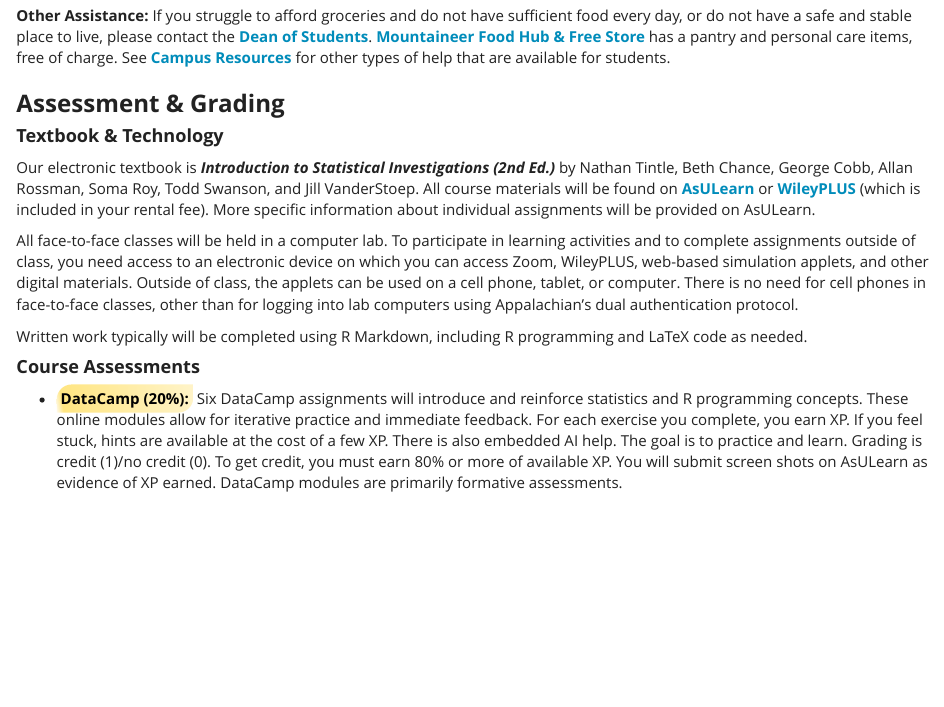
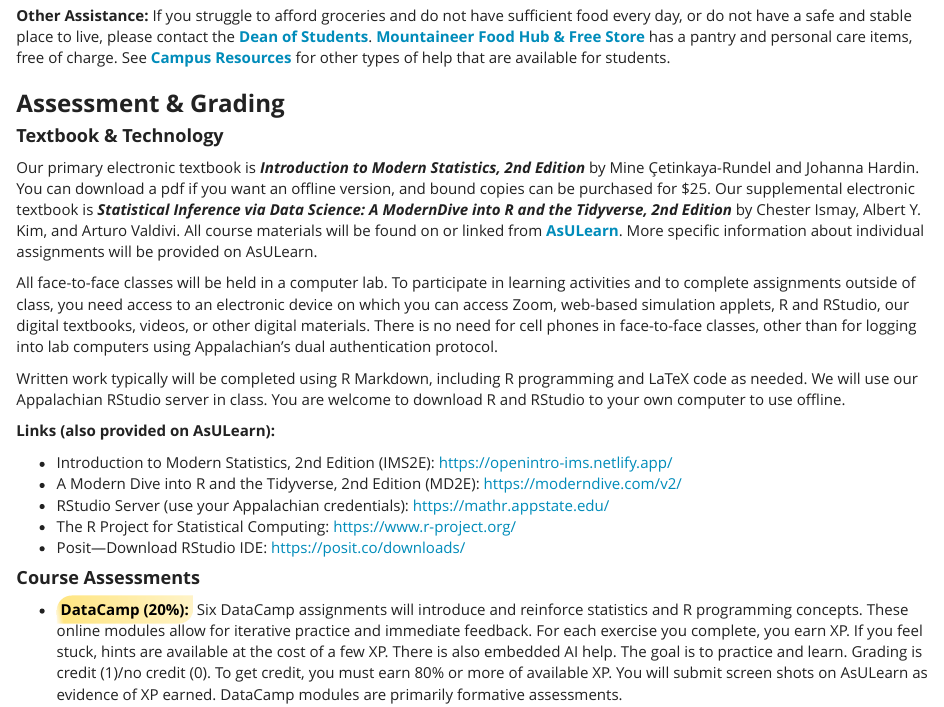
Before and after one commit to STAT-JET-ASU/STT5811StatConcepts, an R Markdown document (Admin/STT5811S26Syllabus.Rmd): the page in a window 1100 px wide, from 2510 px down. The pictures show the output file Admin/STT5811S26Syllabus.html that the author committed with the source, opened offline.

Commit message:
Update syllabus

```diff
--- a/Admin/STT5811S26Syllabus.Rmd
+++ b/Admin/STT5811S26Syllabus.Rmd
@@ -104,11 +104,19 @@ I prefer that you [**book an appointment**](https://calendar.app.google/L5hqPjsU
 
 #### **Textbook & Technology**
 
-Our electronic textbook is ***Introduction to Statistical Investigations (2nd Ed.)*** by Nathan Tintle, Beth Chance, George Cobb, Allan Rossman, Soma Roy, Todd Swanson, and Jill VanderStoep. All course materials will be found on [**AsULearn**](https://asulearn.appstate.edu/) or [**WileyPLUS**](https://www.wileyplus.com/) (which is included in your rental fee). More specific information about individual assignments will be provided on AsULearn.
+Our primary electronic textbook is ***Introduction to Modern Statistics, 2nd Edition*** by Mine Çetinkaya-Rundel and Johanna Hardin. You can download a pdf if you want an offline version, and bound copies can be purchased for $25. Our supplemental electronic textbook is ***Statistical Inference via Data Science: A ModernDive into R and the Tidyverse, 2nd Edition*** by Chester Ismay, Albert Y. Kim, and Arturo Valdivi. All course materials will be found on or linked from [**AsULearn**](https://asulearn.appstate.edu/). More specific information about individual assignments will be provided on AsULearn.
 
-All face-to-face classes will be held in a computer lab. To participate in learning activities and to complete assignments outside of class, you need access to an electronic device on which you can access Zoom, WileyPLUS, web-based simulation applets, and other digital materials. Outside of class, the applets can be used on a cell phone, tablet, or computer. There is no need for cell phones in face-to-face classes, other than for logging into lab computers using Appalachian's dual authentication protocol.
+All face-to-face classes will be held in a computer lab. To participate in learning activities and to complete assignments outside of class, you need access to an electronic device on which you can access Zoom, web-based simulation applets, R and RStudio, our digital textbooks, videos, or other digital materials. There is no need for cell phones in face-to-face classes, other than for logging into lab computers using Appalachian's dual authentication protocol.
 
-Written work typically will be completed using R Markdown, including R programming and LaTeX code as needed.
+Written work typically will be completed using R Markdown, including R programming and LaTeX code as needed. We will use our Appalachian RStudio server in class. You are welcome to download R and RStudio to your own computer to use offline.
+
+**Links (also provided on AsULearn):**
+
+* Introduction to Modern Statistics, 2nd Edition (IMS2E): <https://openintro-ims.netlify.app/>
+* A Modern Dive into R and the Tidyverse, 2nd Edition (MD2E): <https://moderndive.com/v2/>
+* RStudio Server (use your Appalachian credentials): <https://mathr.appstate.edu/>
+* The R Project for Statistical Computing: <https://www.r-project.org/>
+* Posit---Download RStudio IDE: <https://posit.co/downloads/>
 
 #### **Course Assessments**
 
```
Also changed, not shown: Admin/STT5811S26Syllabus.html, Admin/STT5811S26Syllabus.md.
